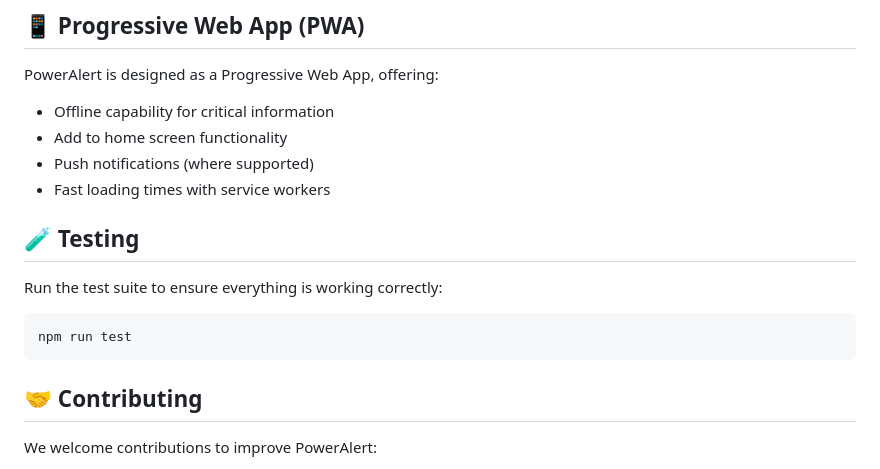
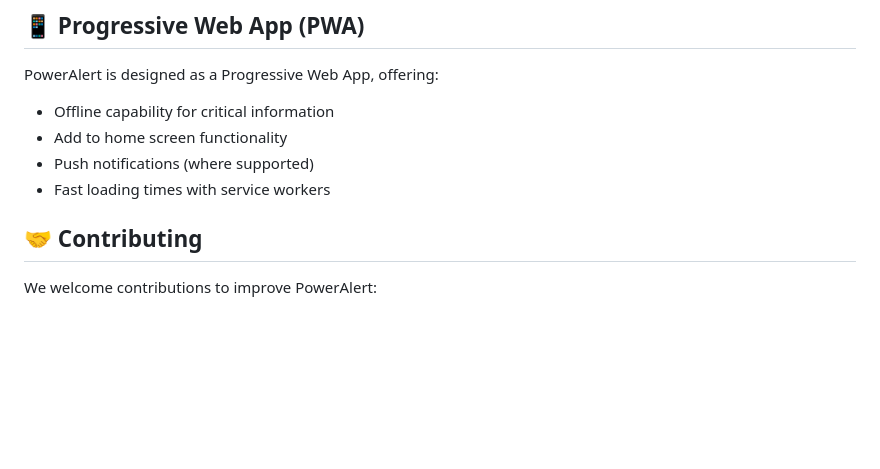
Before and after one commit to ChamathDilshanC/Power-Alert-System-Frontend, a Markdown page: README.md, the part around the change. GitHub-like rendering; blank space fills up the shorter version.

````diff
--- a/README.md
+++ b/README.md
@@ -92,13 +92,6 @@ PowerAlert is designed as a Progressive Web App, offering:
 - Push notifications (where supported)
 - Fast loading times with service workers
 
-## 🧪 Testing
-
-Run the test suite to ensure everything is working correctly:
-
-```bash
-npm run test
-```
 
 ## 🤝 Contributing
 
````
